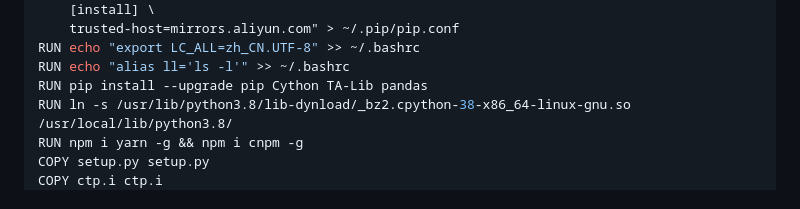
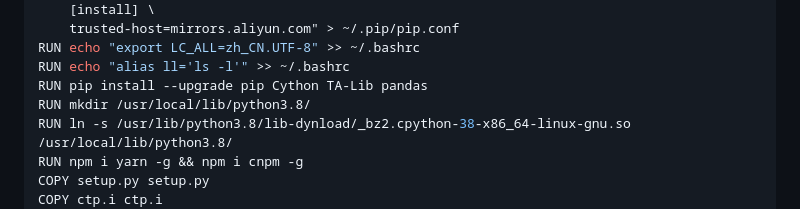
Before and after one commit to yangyueguang/study, a Markdown page: docker.md, the part around the change. Rendered like a GitHub page.

```diff
--- a/docker.md
+++ b/docker.md
@@ -27,6 +27,7 @@ RUN echo "[global]\
 RUN echo "export LC_ALL=zh_CN.UTF-8" >> ~/.bashrc
 RUN echo "alias ll='ls -l'" >> ~/.bashrc
 RUN pip install --upgrade pip Cython TA-Lib pandas
+RUN mkdir /usr/local/lib/python3.8/
 RUN ln -s /usr/lib/python3.8/lib-dynload/_bz2.cpython-38-x86_64-linux-gnu.so /usr/local/lib/python3.8/
 RUN npm i yarn -g && npm i cnpm -g
 COPY setup.py setup.py
```
